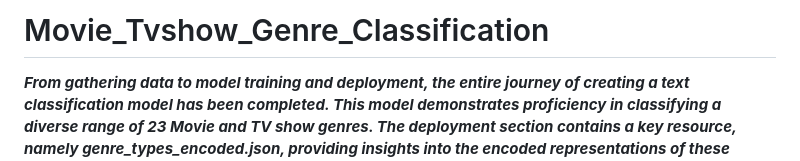
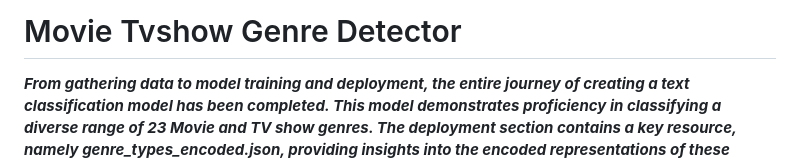
Before and after one commit to jarif87/movie-tv-genre-detector, a Markdown page: README.md, the part around the change. Drawn GitHub-style.

```diff
--- a/README.md
+++ b/README.md
@@ -1,4 +1,4 @@
-# Movie_Tvshow_Genre_Classification
+# Movie Tvshow Genre Detector
 
 ***From gathering data to model training and deployment, the entire journey of creating a text classification model has been completed. This model demonstrates proficiency in classifying a diverse range of 23 Movie and TV show genres. The deployment section contains a key resource, namely genre_types_encoded.json, providing insights into the encoded representations of these genres for both Movies and TV shows. Explore this file to gain a deeper understanding of the genres encompassed by the model.***
 
```
